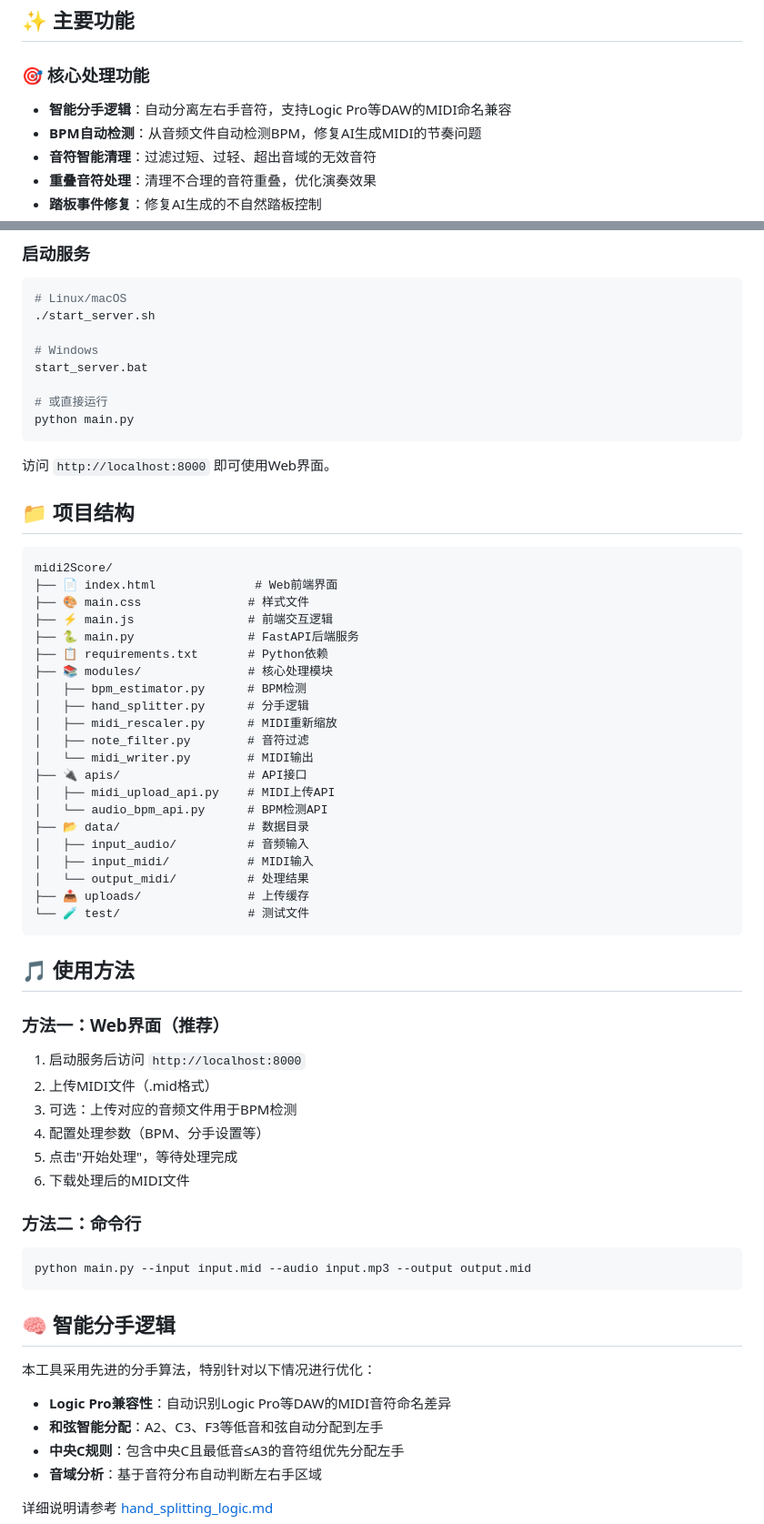
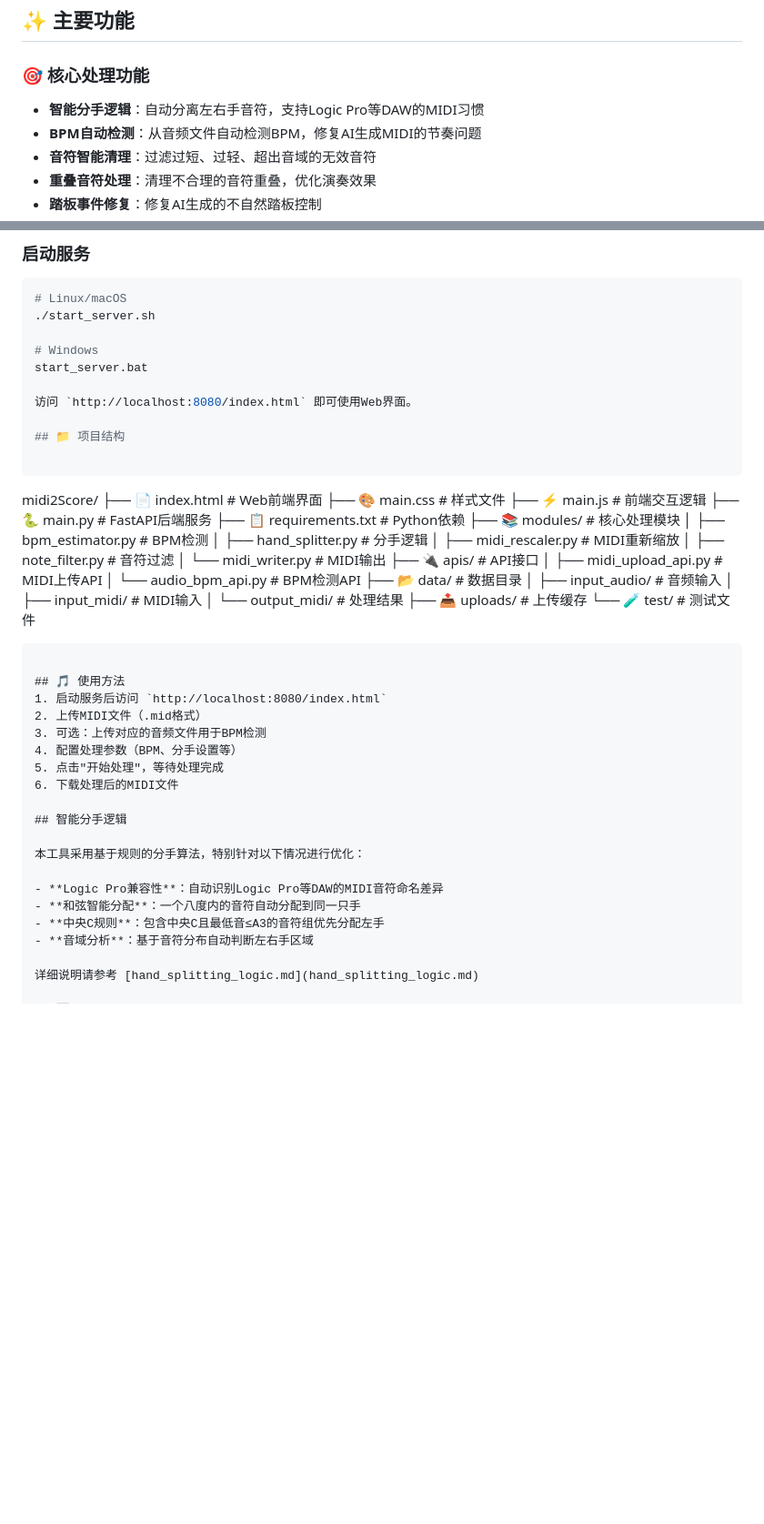
Before and after one commit to hibikiwtnb/midi2score, a Markdown page: README.md, 2 parts joined by grey strips. Shown: that part at 91% size. Drawn GitHub-style; blank space fills up the shorter version.

Commit message:
📝 Update README.md with accurate descriptions
🔧 Improvements:
- Fix technical terminology: 'MIDI naming compatibility' → 'MIDI habits'
- Update correct port and URL: localhost:8080/index.html
- Simplify usage instructions, focus on web interface
- Use more objective algorithm description: 'advanced' → 'rule-based'
- Improve hand-splitting logic description with general rules

✨ Better user experience with clearer and more accurate documentation

````diff
--- a/README.md
+++ b/README.md
@@ -5,7 +5,7 @@
 ## ✨ 主要功能
 
 ### 🎯 核心处理功能
-- **智能分手逻辑**：自动分离左右手音符，支持Logic Pro等DAW的MIDI命名兼容
+- **智能分手逻辑**：自动分离左右手音符，支持Logic Pro等DAW的MIDI习惯
 - **BPM自动检测**：从音频文件自动检测BPM，修复AI生成MIDI的节奏问题
 - **音符智能清理**：过滤过短、过轻、超出音域的无效音符
 - **重叠音符处理**：清理不合理的音符重叠，优化演奏效果
@@ -37,11 +37,7 @@ pip install -r requirements.txt
 # Windows
 start_server.bat
 
-# 或直接运行
-python main.py
-```
-
-访问 `http://localhost:8000` 即可使用Web界面。
+访问 `http://localhost:8080/index.html` 即可使用Web界面。
 
 ## 📁 项目结构
 
@@ -70,26 +66,19 @@ midi2Score/
 ```
 
 ## 🎵 使用方法
-
-### 方法一：Web界面（推荐）
-1. 启动服务后访问 `http://localhost:8000`
+1. 启动服务后访问 `http://localhost:8080/index.html`
 2. 上传MIDI文件（.mid格式）
 3. 可选：上传对应的音频文件用于BPM检测
 4. 配置处理参数（BPM、分手设置等）
 5. 点击"开始处理"，等待处理完成
 6. 下载处理后的MIDI文件
 
-### 方法二：命令行
-```bash
-python main.py --input input.mid --audio input.mp3 --output output.mid
-```
+## 智能分手逻辑
 
-## 🧠 智能分手逻辑
-
-本工具采用先进的分手算法，特别针对以下情况进行优化：
+本工具采用基于规则的分手算法，特别针对以下情况进行优化：
 
 - **Logic Pro兼容性**：自动识别Logic Pro等DAW的MIDI音符命名差异
-- **和弦智能分配**：A2、C3、F3等低音和弦自动分配到左手
+- **和弦智能分配**：一个八度内的音符自动分配到同一只手
 - **中央C规则**：包含中央C且最低音≤A3的音符组优先分配左手
 - **音域分析**：基于音符分布自动判断左右手区域
 
````
